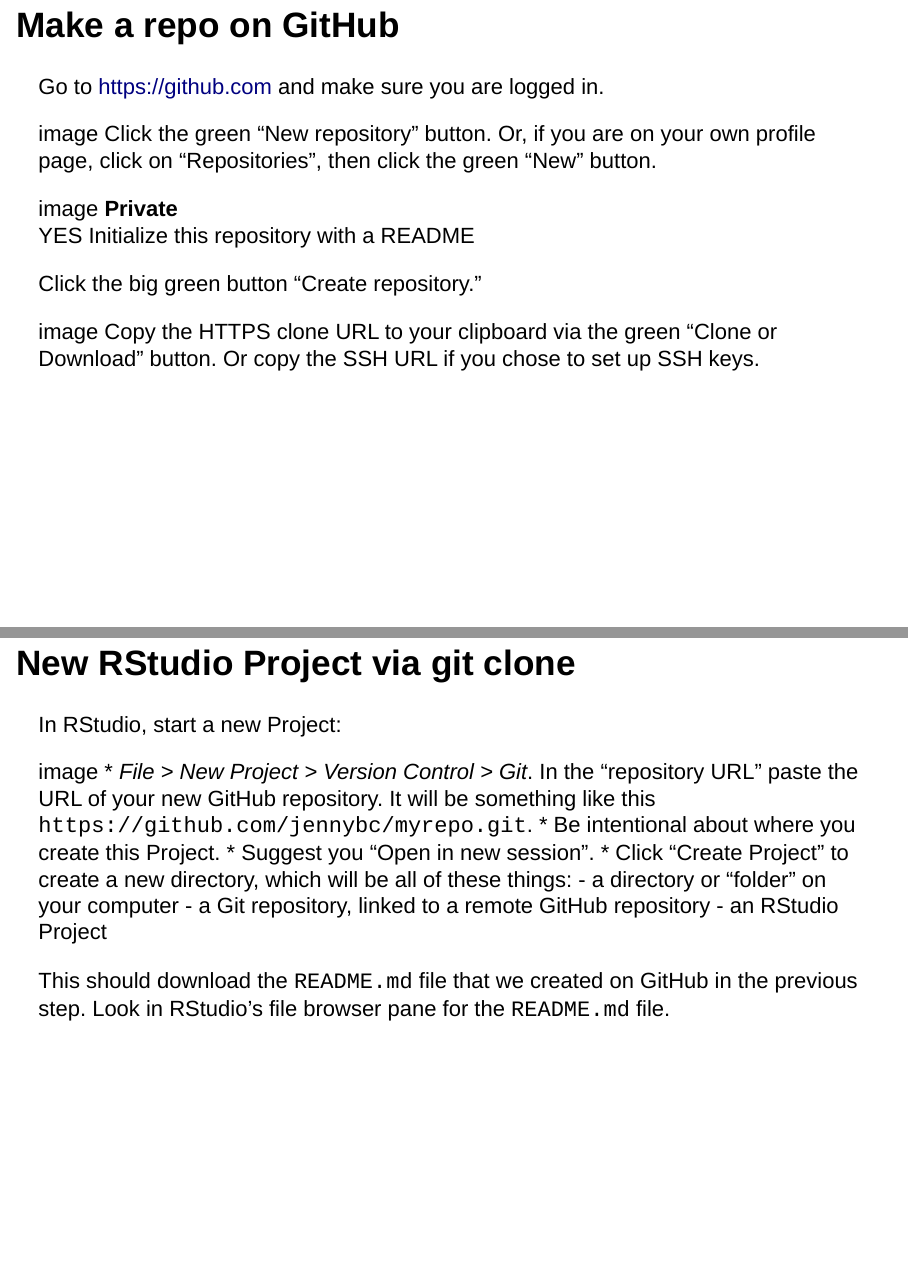
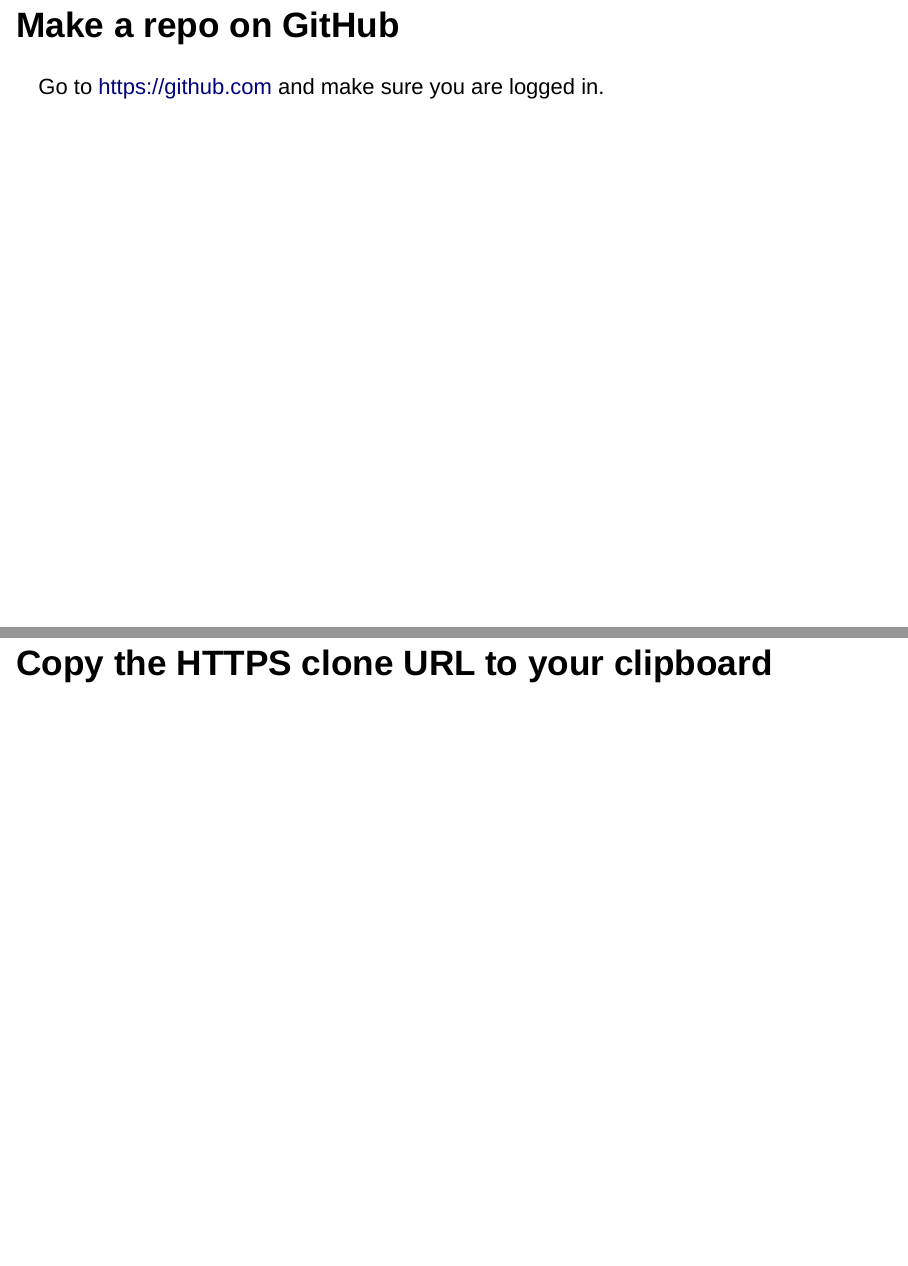
Before and after one commit to sbenateau/git-par-la-pratique, an R Markdown document (presentation/presentation.Rmd): pages 4 and 5 of 13 before the commit and pages 4 and 8 of 17 after it, joined at a grey line. Rendered offline with R 4.5, knitr and Pandoc, with nearby package versions; drawn as Slidy slides in place of the format the file asks for.

Commit message:
edit first screenshots

```diff
--- a/presentation/presentation.Rmd
+++ b/presentation/presentation.Rmd
@@ -31,19 +31,11 @@
 
 Go to <https://github.com> and make sure you are logged in.
 
-image
-Click the green "New repository" button. Or, if you are on your own profile page, click on "Repositories", then click the green "New" button.
 
+![](screenshots/new-repo-1.png)
+![](screenshots/new-repo-2.png)
 
-image
-**Private**
-YES Initialize this repository with a README
-
-Click the big green button "Create repository."
-
-
-image
-Copy the HTTPS clone URL to your clipboard via the green "Clone or Download" button. Or copy the SSH URL if you chose to set up SSH keys.
+## Copy the HTTPS clone URL to your clipboard
 
 ## New RStudio Project via git clone
 
```
